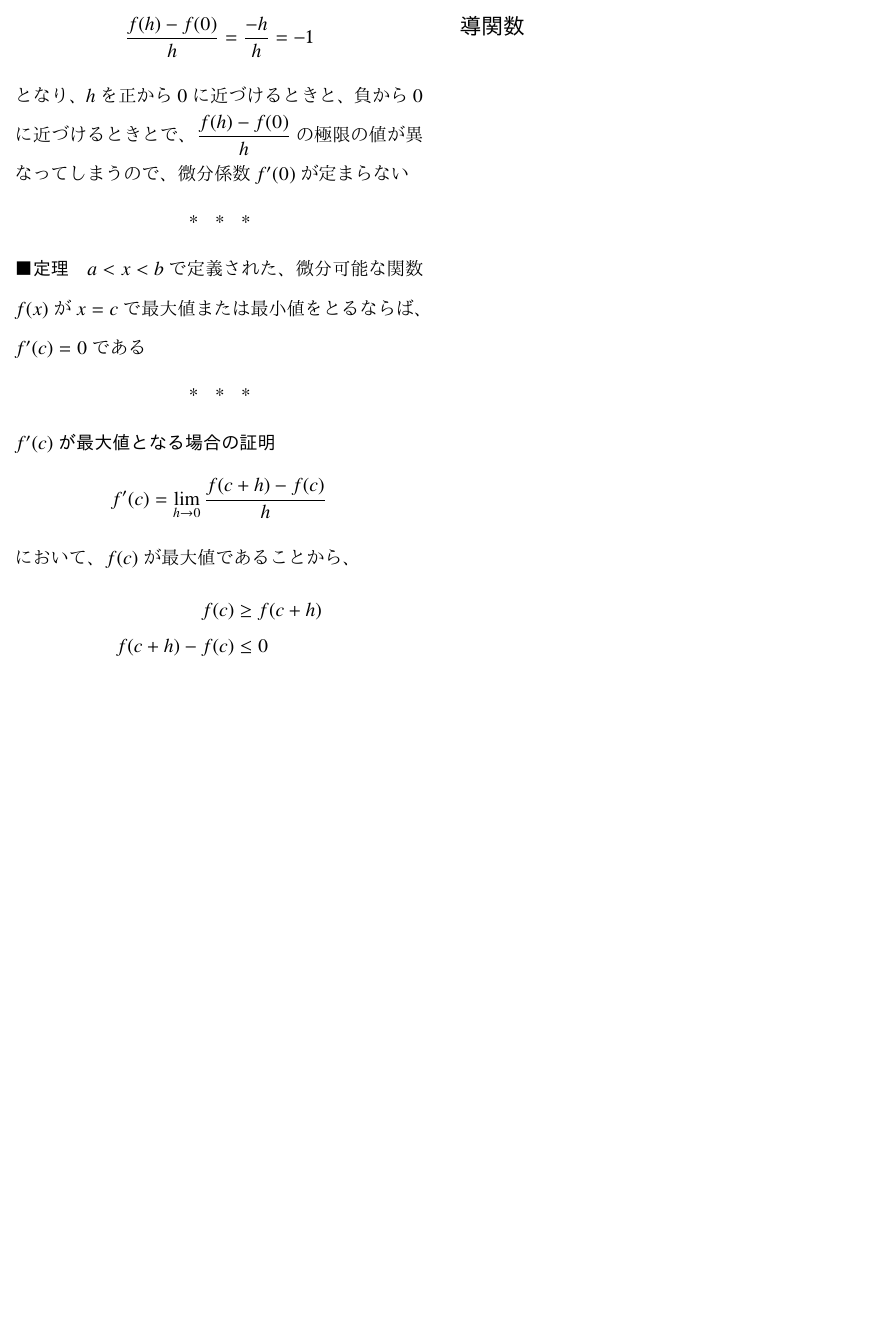
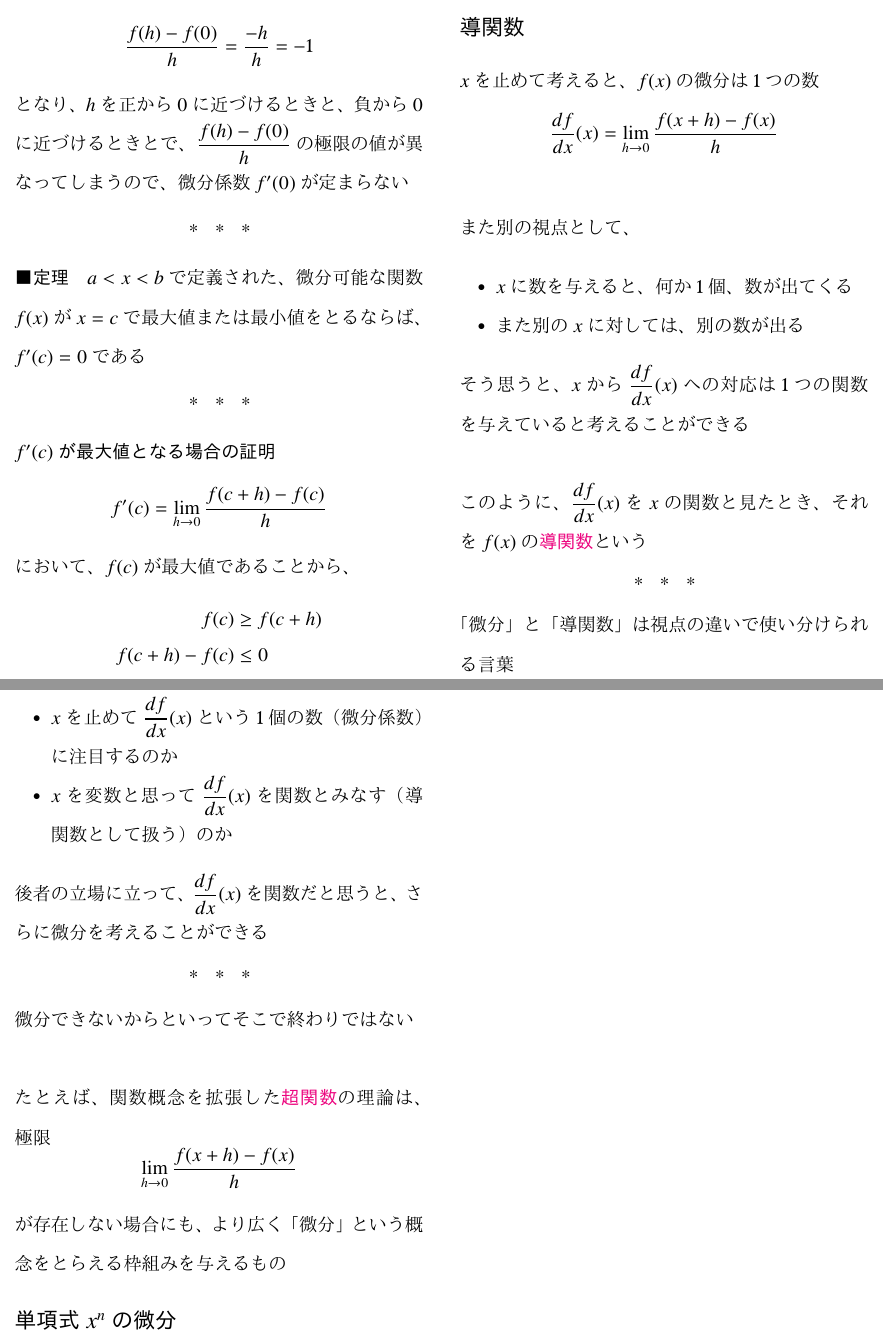
Before and after one commit to tetracalibers/latex-notes, a LaTeX document (book_jiriki_calc/section_4-1--4-4.tex): part of page 2 of 2 before the commit and two parts of pages 2 and 3 of 3 after it, the two joined at a grey line, cut so that both start at the same text, the shorter picture padded with empty space. The pictures show the PDF file book_jiriki_calc/out/section_4-1--4-4.pdf that the author committed with the source.

Commit message:
「導関数」について書いた

```diff
--- a/book_jiriki_calc/section_4-1--4-4.tex
+++ b/book_jiriki_calc/section_4-1--4-4.tex
@@ -143,4 +143,49 @@ $f'(c)$が最大値となる場合と同様に示される$\qed$
 
 \section*{導関数}
 
+$x$を止めて考えると、$f(x)$の微分は1つの数
+\begin{equation}
+  \dfrac{df}{dx}(x) = \lim_{h\to 0}\dfrac{f(x+h)-f(x)}{h}
+\end{equation}
+
+\vskip\baselineskip
+
+また別の視点として、
+\begin{itemize}
+  \item $x$に数を与えると、何か1個、数が出てくる
+  \item また別の$x$に対しては、別の数が出る
+\end{itemize}
+そう思うと、$x$から$\dfrac{df}{dx}(x)$への対応は1つの関数を与えていると考えることができる
+
+\vskip\baselineskip
+
+このように、$\dfrac{df}{dx}(x)$を$x$の関数と見たとき、それを$f(x)$の\keyword{導関数}という
+
+\sectionline
+
+「微分」と「導関数」は視点の違いで使い分けられる言葉
+
+\begin{itemize}
+  \item $x$を止めて$\dfrac{df}{dx}(x)$という1個の数（微分係数）に注目するのか
+  \item $x$を変数と思って$\dfrac{df}{dx}(x)$を関数とみなす（導関数として扱う）のか
+\end{itemize}
+
+後者の立場に立って、$\dfrac{df}{dx}(x)$を関数だと思うと、さらに微分を考えることができる
+
+\sectionline
+
+微分できないからといってそこで終わりではない
+
+\vskip\baselineskip
+
+たとえば、関数概念を拡張した\keyword{超関数}の理論は、極限
+\begin{equation}
+  \lim_{h\to 0}\dfrac{f(x+h)-f(x)}{h}
+\end{equation}
+が存在しない場合にも、より広く「微分」という概念をとらえる枠組みを与えるもの
+
+\section*{単項式$x^n$の微分}
+
+
+
 \end{document}
```
Also changed, not shown: book_jiriki_calc/out/section_4-1--4-4.pdf, out/book_jiriki_calc.pdf.
